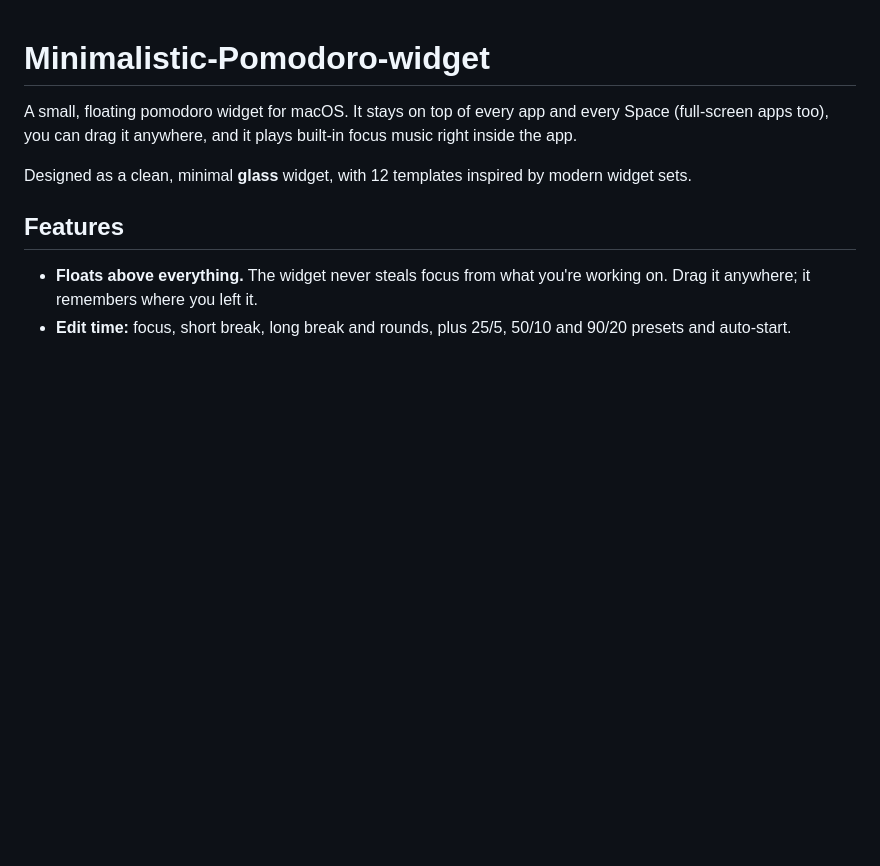
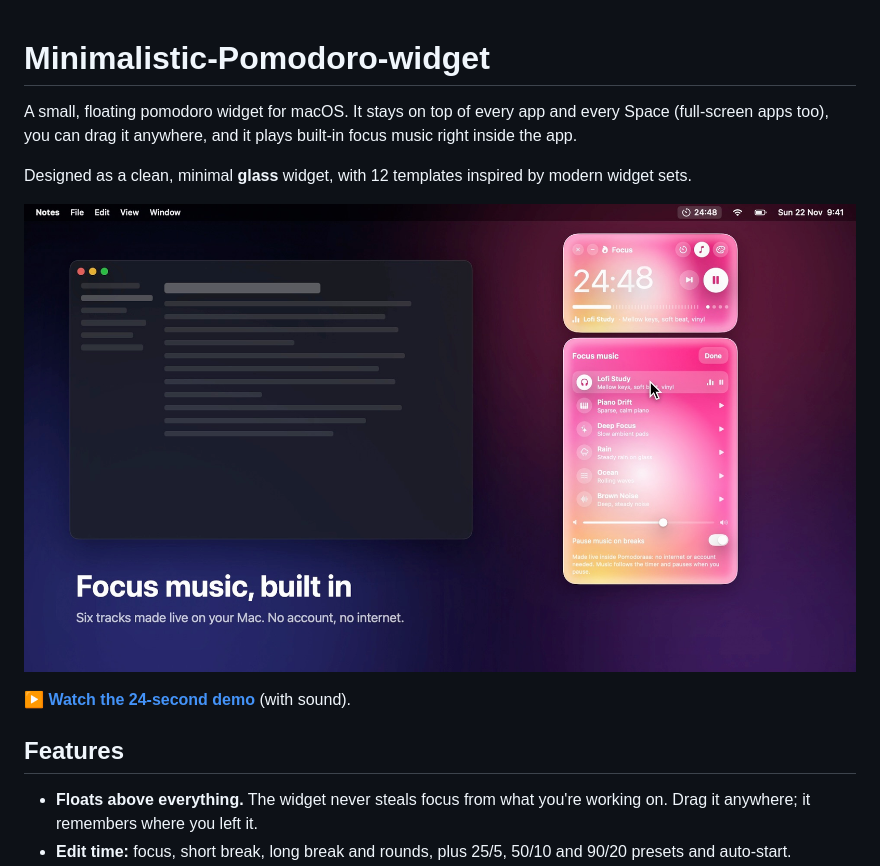
Before and after one commit to Akschaya21/Pomodoro-desktop-widget, a Markdown page: README.md, the part around the change. Drawn GitHub-style; pictures changed too: media/demo-poster.jpg (added); blank space fills up the shorter version.

Commit message:
Add demo video and poster to the README
A 24-second 1920x1080 walkthrough (floating widget, Edit time, focus
music, templates, clock icon) rendered from the app's own views, with
the built-in Lofi Study track as the soundtrack.

Co-Authored-By: Claude Opus 5.5 <noreply@anthropic.com>

```diff
--- a/README.md
+++ b/README.md
@@ -3,6 +3,10 @@
 A small, floating pomodoro widget for macOS. It stays on top of every app and every Space (full-screen apps too), you can drag it anywhere, and it plays built-in focus music right inside the app.
 
 Designed as a clean, minimal **glass** widget, with 12 templates inspired by modern widget sets.
+
+[![Pomodoraaa demo: click to watch the video](media/demo-poster.jpg)](media/pomodoraaa-demo.mp4)
+
+▶ **[Watch the 24-second demo](media/pomodoraaa-demo.mp4)** (with sound).
 
 ## Features
 
```
Also changed, not shown: 1 other file.
